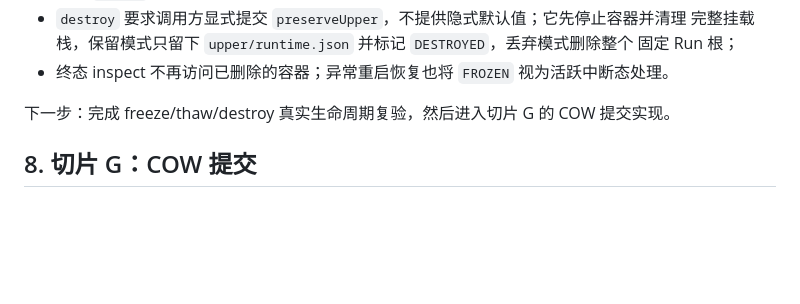
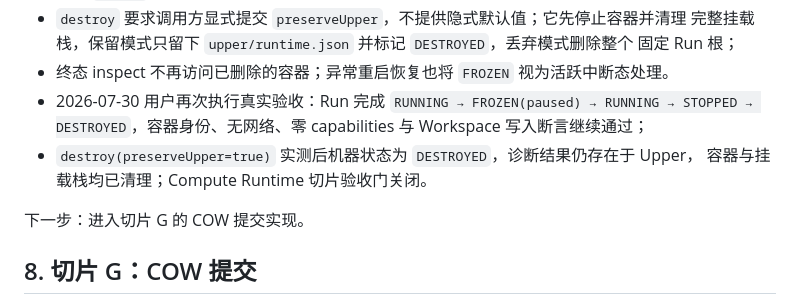
Before and after one commit to echo983/biunivers.-1, a Markdown page: docs/浏览器云端个人桌面 V0.13 Workspace Runtime 施工计划.md, the part around the change. Rendered like a GitHub page; blank space fills up the shorter version.

Commit message:
docs: close Compute Runtime lifecycle gate

```diff
--- a/docs/浏览器云端个人桌面 V0.13 Workspace Runtime 施工计划.md
+++ b/docs/浏览器云端个人桌面 V0.13 Workspace Runtime 施工计划.md
@@ -252,8 +252,13 @@ OCI 生命周期、资源限制、orphan 隔离和幂等清理。
   完整挂载栈，保留模式只留下 `upper/runtime.json` 并标记 `DESTROYED`，丢弃模式删除整个
   固定 Run 根；
 - 终态 inspect 不再访问已删除的容器；异常重启恢复也将 `FROZEN` 视为活跃中断态处理。
+- 2026-07-30 用户再次执行真实验收：Run 完成
+  `RUNNING → FROZEN(paused) → RUNNING → STOPPED → DESTROYED`，容器身份、无网络、零
+  capabilities 与 Workspace 写入断言继续通过；
+- `destroy(preserveUpper=true)` 实测后机器状态为 `DESTROYED`，诊断结果仍存在于 Upper，
+  容器与挂载栈均已清理；Compute Runtime 切片验收门关闭。
 
-下一步：完成 freeze/thaw/destroy 真实生命周期复验，然后进入切片 G 的 COW 提交实现。
+下一步：进入切片 G 的 COW 提交实现。
 
 ## 8. 切片 G：COW 提交
 
```
